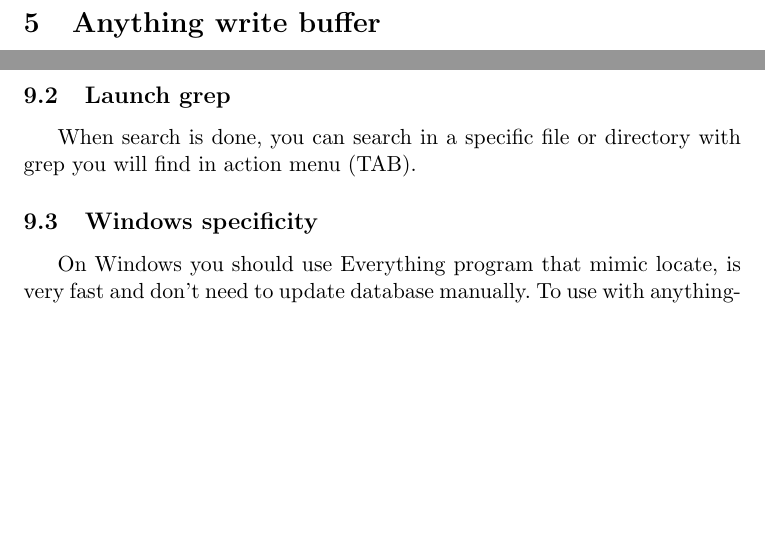
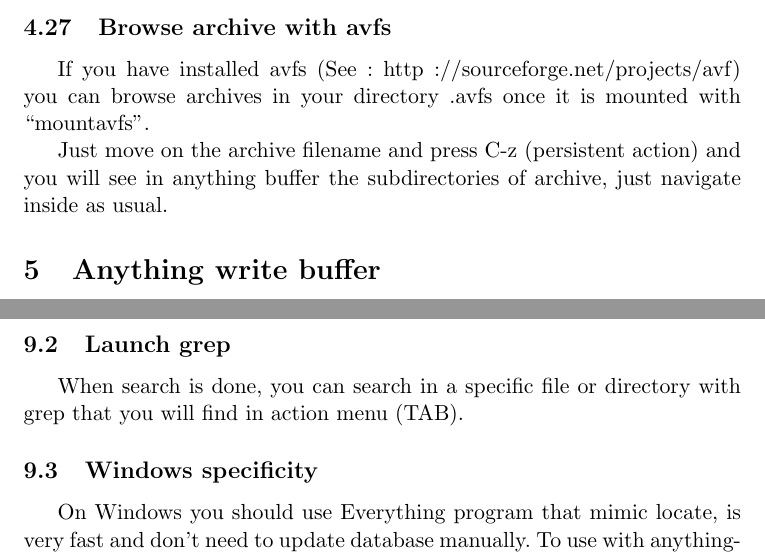
Before and after one commit to emacs-helm/helm, a LaTeX document (doc/anything.tex): two parts of pages 10 and 11 of 11 before the commit and two parts of pages 10 and 11 of 12 after it, joined at a grey line, cut at the place of the change, the shorter picture padded with empty space. Compiled offline with pdfLaTeX.

Commit message:
* anything.tex Browse archive with avf

```diff
--- a/doc/anything.tex
+++ b/doc/anything.tex
@@ -388,6 +388,15 @@ another anything-find-files to choose second file.
 move cursor to a file, hit ediff merge in action menu, you will jump in
 another anything-find-files to choose second file.
 
+\subsection{Browse archive with avfs}
+\label{sec:browse-archive-with}
+
+If you have installed avfs (See: http://sourceforge.net/projects/avf) you can browse archives
+in your directory .avfs once it is mounted with ``mountavfs''.
+
+Just move on the archive filename and press C-z (persistent action) and you will see
+in anything buffer the subdirectories of archive, just navigate inside as usual.
+
 
 \section{Anything write buffer}
 \label{sec:anyth-write-buff}
@@ -462,7 +471,7 @@ Pattern: emacs -b -e -n 12
 \subsection{Launch grep}
 \label{sec:launch-grep}
 
-When search is done, you can search in a specific file or directory with grep you will find in action menu (TAB).
+When search is done, you can search in a specific file or directory with grep that you will find in action menu (TAB).
 
 \subsection{Windows specificity}
 \label{sec:windows-specificity}
```
Also changed, not shown: doc/anything.pdf, 5 other files.
